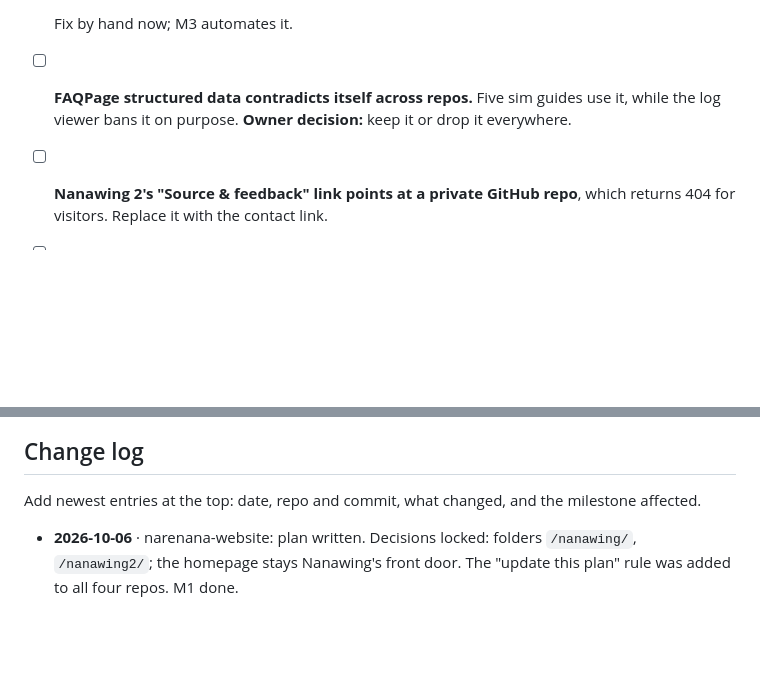
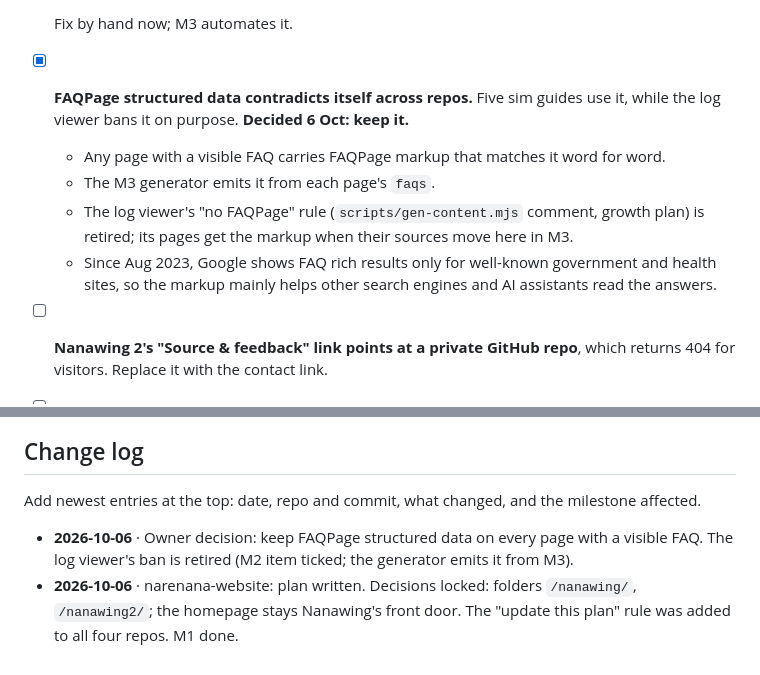
Before and after one commit to narenana/narenana-website, a Markdown page: docs/site-consolidation-plan.md, 2 parts joined by grey strips. Drawn GitHub-style; blank space fills up the shorter version.

Commit message:
[skip ci] docs(plan): keep FAQPage structured data (owner decision)
Any page with a visible FAQ carries matching FAQPage markup; the M3
generator emits it from each page's faqs, and the log viewer's no-FAQPage
rule is retired. M2 item ticked, change log updated.

Co-Authored-By: Claude Opus 5.5 <noreply@anthropic.com>

```diff
--- a/docs/site-consolidation-plan.md
+++ b/docs/site-consolidation-plan.md
@@ -243,7 +243,11 @@ Found on the live sites on 6 Oct.
   - the www homepage lastmod says 27 Sep (`STATIC_PAGE_LASTMOD`).
 
   Fix by hand now; M3 automates it.
-- [ ] **FAQPage structured data contradicts itself across repos.** Five sim guides use it, while the log viewer bans it on purpose. **Owner decision:** keep it or drop it everywhere.
+- [x] **FAQPage structured data contradicts itself across repos.** Five sim guides use it, while the log viewer bans it on purpose. **Decided 6 Oct: keep it.**
+  - Any page with a visible FAQ carries FAQPage markup that matches it word for word.
+  - The M3 generator emits it from each page's `faqs`.
+  - The log viewer's "no FAQPage" rule (`scripts/gen-content.mjs` comment, growth plan) is retired; its pages get the markup when their sources move here in M3.
+  - Since Aug 2023, Google shows FAQ rich results only for well-known government and health sites, so the markup mainly helps other search engines and AI assistants read the answers.
 - [ ] **Nanawing 2's "Source & feedback" link points at a private GitHub repo**, which returns 404 for visitors. Replace it with the contact link.
 - [ ] **The log viewer's copy hasn't caught up with what it now does** (log viewer session). The AI Flight Debrief isn't mentioned anywhere. "Nothing is uploaded" sits next to consent-gated findings sent to `/api/debrief`, usage counts to `/api/usage` and anonymous Sentry error reports. The log file itself never leaves the browser; say exactly what does.
 - [ ] **Stale internal notes:**
@@ -344,4 +348,5 @@ Log the cutover dates in GA4 and on `/stats`, so the comparison is honest.
 
 Add newest entries at the top: date, repo and commit, what changed, and the milestone affected.
 
+- **2026-10-06** · Owner decision: keep FAQPage structured data on every page with a visible FAQ. The log viewer's ban is retired (M2 item ticked; the generator emits it from M3).
 - **2026-10-06** · narenana-website: plan written. Decisions locked: folders `/nanawing/`, `/nanawing2/`; the homepage stays Nanawing's front door. The "update this plan" rule was added to all four repos. M1 done.
```
